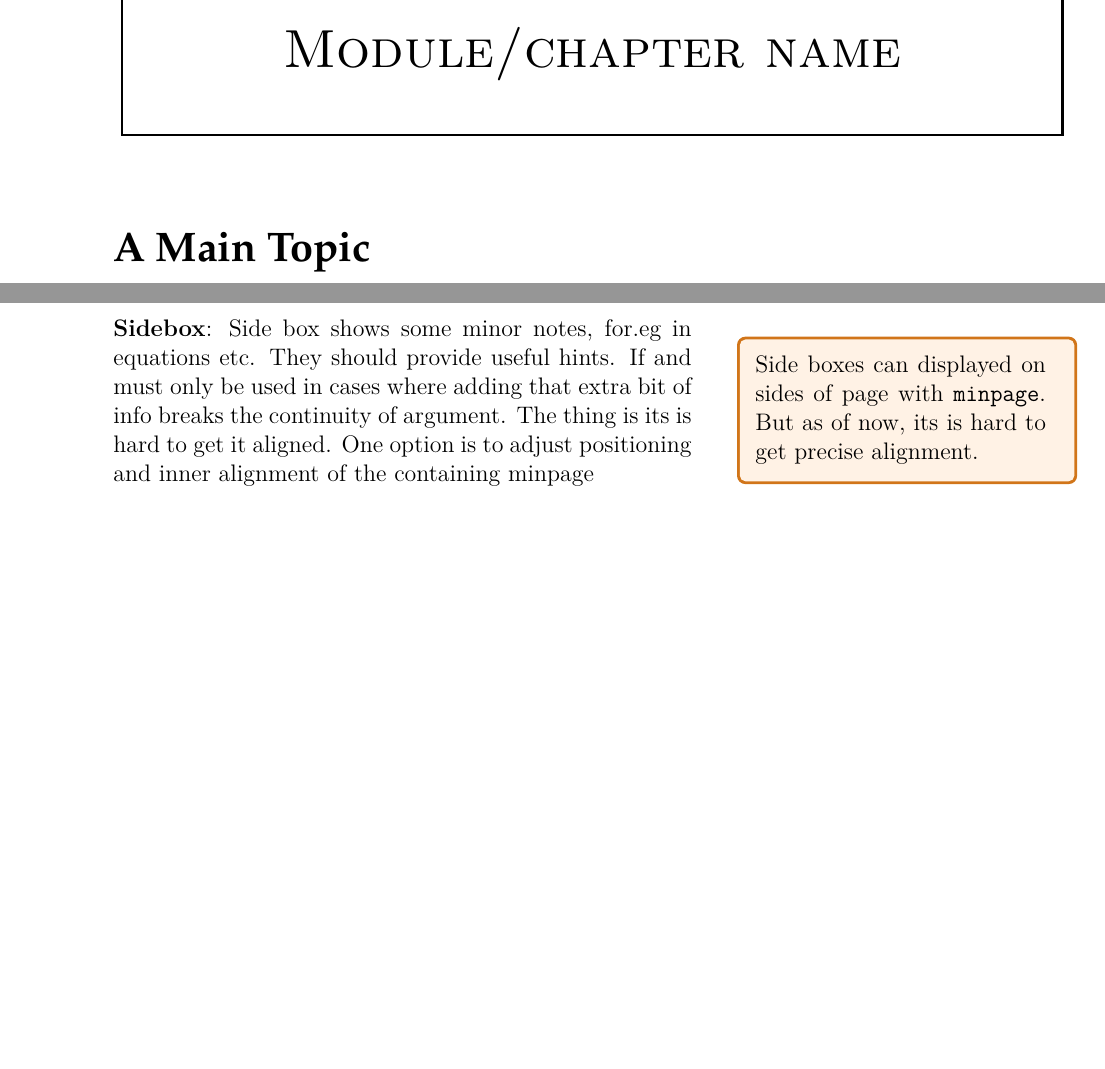
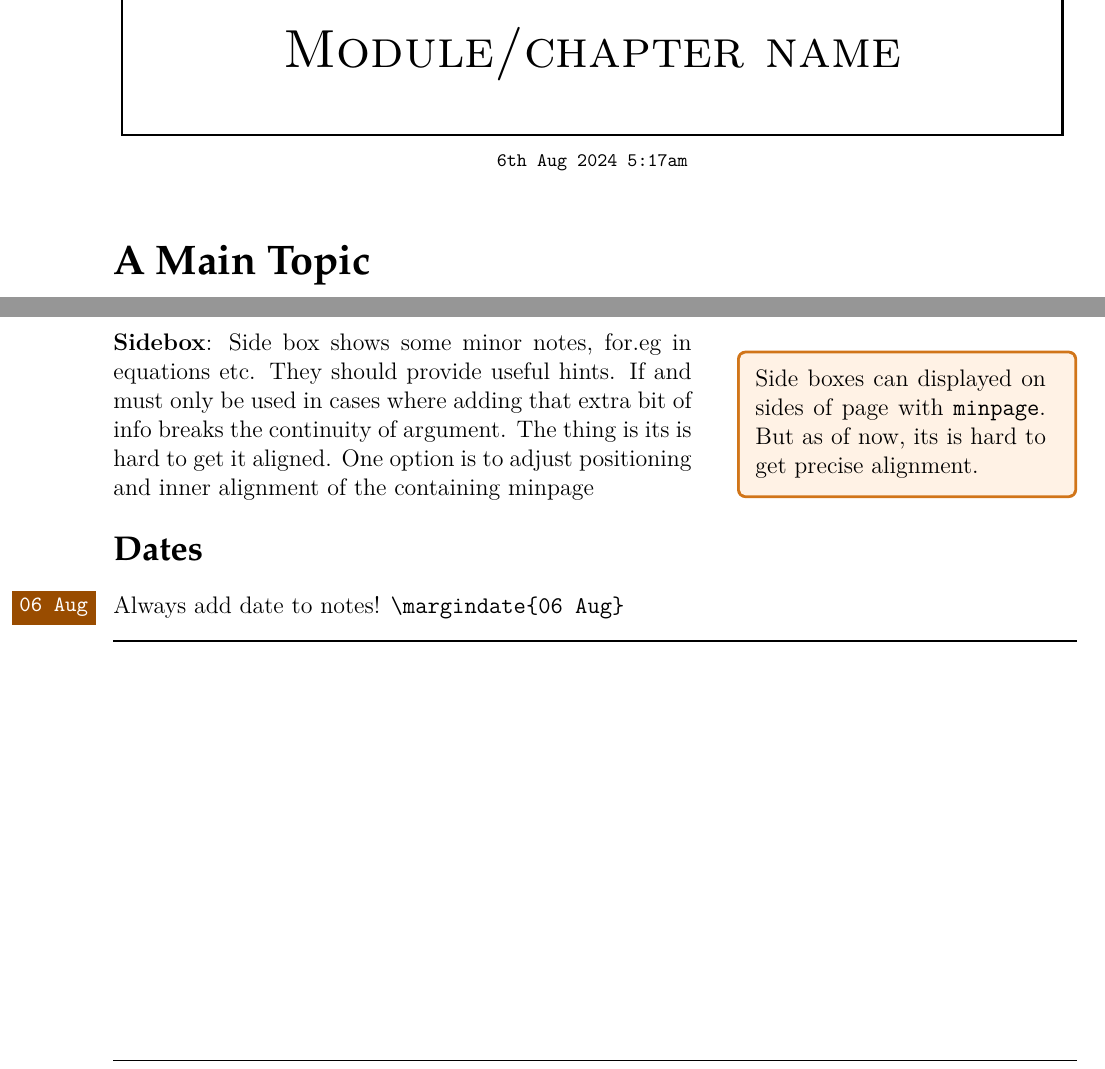
Before and after one commit to roopeshor/tex-works, a LaTeX document (Notes/template.tex, which reads Notes/configs.tex, Notes/extended-commands.tex): two parts of pages 1 and 2 of 2, joined at a grey line, cut so that both start at the same text, the shorter picture padded with empty space. Compiled offline with XeLaTeX.

Commit message:
added new template fields
Signed-off-by: Roopesh O R <62459820+Roopesh2@users.noreply.github.com>

```diff
--- a/Notes/configs.tex
+++ b/Notes/configs.tex
@@ -29,7 +29,9 @@
 \usepackage{pgfplots}
 \usepackage{tikz-3dplot}
 \usepackage[T1]{fontenc}
-\usepackage[Sonny]{fncychap}
+\usepackage[en-GB]{datetime2}
+\usepackage{marginnote}
+\usepackage{tikzpagenodes}
 
 \usetikzlibrary{
 	angles,
@@ -62,6 +64,7 @@
 \graphicspath{ {../images/} }
 
 \renewcommand\theadfont{\bfseries}
+\DTMlangsetup[en-GB]{abbr}
 
 
 %%%%%%%%%% Fancy header %%%%%%%%%
--- a/Notes/extended-commands.tex
+++ b/Notes/extended-commands.tex
@@ -122,7 +122,15 @@
 				\parbox{\textwidth}{\fontsize{28pt}{28pt}\selectfont{}\centering #2}
 			};
 			\node[fill=white, minimum width = 1.3cm] at (.5\textwidth, 3) {\Huge #1};
+			\node at (.5\textwidth, -.5) {\tt \footnotesize \DTMnow};
 		\end{tikzpicture}
 	}
-	\vspace*{.7cm}
+	\vspace*{.2cm}
 }
+
+\newcommand{\margindate}[1]{
+	\begin{tikzpicture}[remember picture,overlay]
+		\node[left=3mm, white, fill=orange!60!black, anchor=east] at (0, .1) {\small \tt #1};
+	\end{tikzpicture}%
+}
+\newcommand{\ruler}{\rule{\textwidth}{1pt}}
--- a/Notes/template.tex
+++ b/Notes/template.tex
@@ -85,4 +84,11 @@ out while reading paragraphs of text.
 	}
 \end{minipage}
 
+\subtopic{Dates}
+\margindate{06 Aug}%
+Always add date to notes! \verb|\margindate{06 Aug}|
+
+\ruler
+
+
 \end{document}
```
Also changed, not shown: Notes/Phy/Module 1/Physics1.pdf, Notes/Phy/Module 2/Physics2.pdf, Notes/Phy/Module 3/Physics3.pdf, Notes/Phy/Module 4/physics4.pdf, Notes/template.pdf, Notes/template.tex (1 more changed lines).
